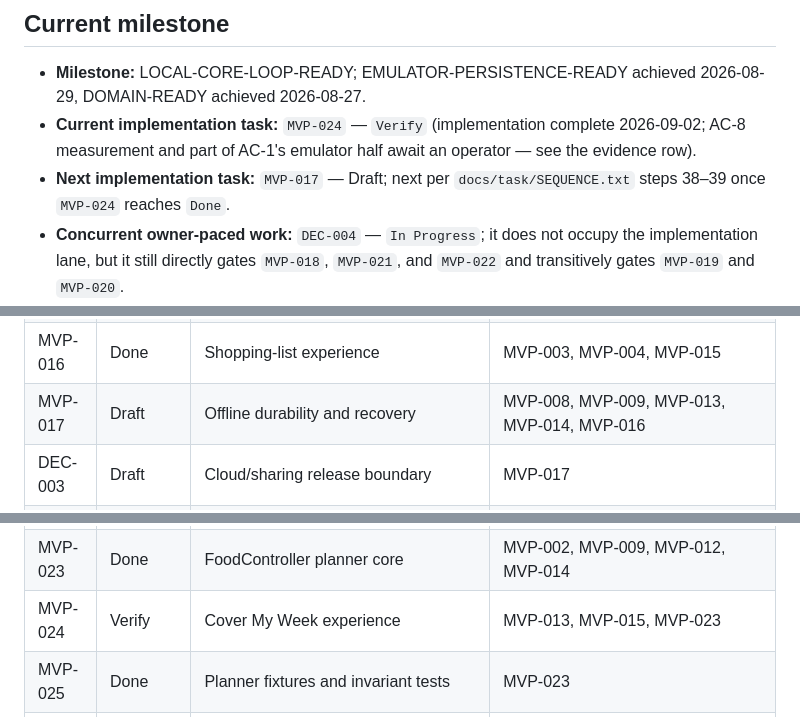
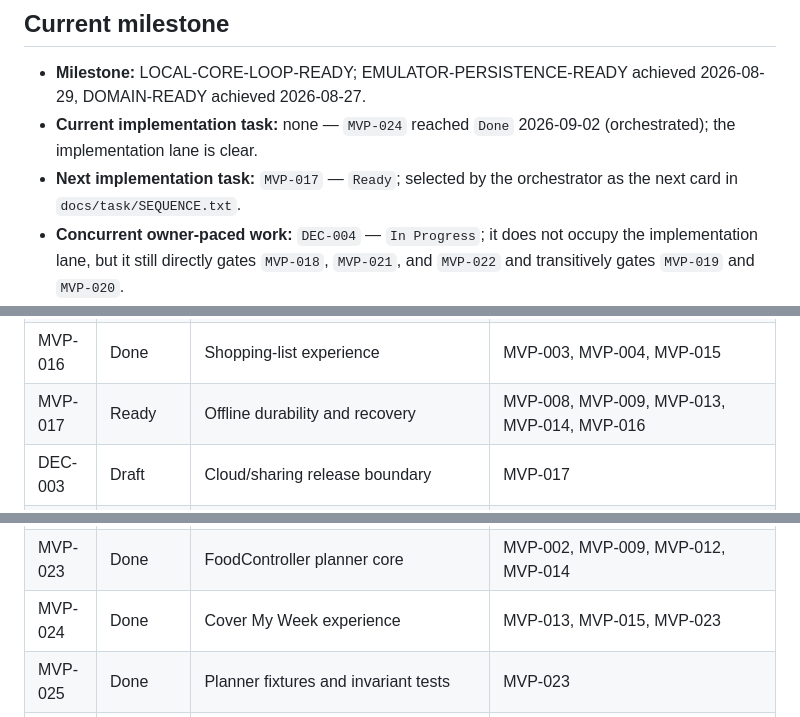
Before and after one commit to davidt0504/MealMate, a Markdown page: docs/ROADMAP.md, 3 parts joined by grey strips. Drawn GitHub-style.

Commit message:
37: MVP-024 approved Done (orchestrated)

```diff
--- a/docs/ROADMAP.md
+++ b/docs/ROADMAP.md
@@ -5,8 +5,8 @@ This is the durable operational source of truth after the MVP as well as during
 ## Current milestone
 
 - **Milestone:** LOCAL-CORE-LOOP-READY; EMULATOR-PERSISTENCE-READY achieved 2026-08-29, DOMAIN-READY achieved 2026-08-27.
-- **Current implementation task:** `MVP-024` — `Verify` (implementation complete 2026-09-02; AC-8 measurement and part of AC-1's emulator half await an operator — see the evidence row).
-- **Next implementation task:** `MVP-017` — Draft; next per `docs/task/SEQUENCE.txt` steps 38–39 once `MVP-024` reaches `Done`.
+- **Current implementation task:** none — `MVP-024` reached `Done` 2026-09-02 (orchestrated); the implementation lane is clear.
+- **Next implementation task:** `MVP-017` — `Ready`; selected by the orchestrator as the next card in `docs/task/SEQUENCE.txt`.
 - **Concurrent owner-paced work:** `DEC-004` — `In Progress`; it does not occupy the implementation lane, but it still directly gates `MVP-018`, `MVP-021`, and `MVP-022` and transitively gates `MVP-019` and `MVP-020`.
 - **Platform:** Android MVP and initial launch. iOS is the first post-launch platform priority.
 
@@ -50,7 +50,7 @@ This is the durable operational source of truth after the MVP as well as during
 | MVP-014 | Done | Binary, optional pantry | MVP-003, MVP-004, MVP-007 |
 | MVP-015 | Done | Conservative shopping aggregation | MVP-012, MVP-014 |
 | MVP-016 | Done | Shopping-list experience | MVP-003, MVP-004, MVP-015 |
-| MVP-017 | Draft | Offline durability and recovery | MVP-008, MVP-009, MVP-013, MVP-014, MVP-016 |
+| MVP-017 | Ready | Offline durability and recovery | MVP-008, MVP-009, MVP-013, MVP-014, MVP-016 |
 | DEC-003 | Draft | Cloud/sharing release boundary | MVP-017 |
 | DEC-004 | In Progress | Naming clearance and production identity | DEC-001 |
 | MVP-018 | Draft | Real dev backend and durable auth | MVP-017, DEC-003, DEC-004 |
@@ -59,7 +59,7 @@ This is the durable operational source of truth after the MVP as well as during
 | MVP-021 | Draft | Android App Links recipient flow | MVP-020, DEC-004 |
 | MVP-022 | Draft | Android beta readiness | DEC-004, MVP-001–MVP-009, MVP-011–MVP-021, MVP-023, MVP-024, MVP-025; all delivery gates through SHARING-SECURITY-READY |
 | MVP-023 | Done | FoodController planner core | MVP-002, MVP-009, MVP-012, MVP-014 |
-| MVP-024 | Verify | Cover My Week experience | MVP-013, MVP-015, MVP-023 |
+| MVP-024 | Done | Cover My Week experience | MVP-013, MVP-015, MVP-023 |
 | MVP-025 | Done | Planner fixtures and invariant tests | MVP-023 |
 | PRE-003 | Draft | iOS toolchain readiness (post-launch) | PRE-002, DEC-005 |
 | OPT-001 | Draft | Structured URL recipe import | MVP-008 |
```
Also changed, not shown: other parts of docs/ROADMAP.md (+1 -0 lines).
